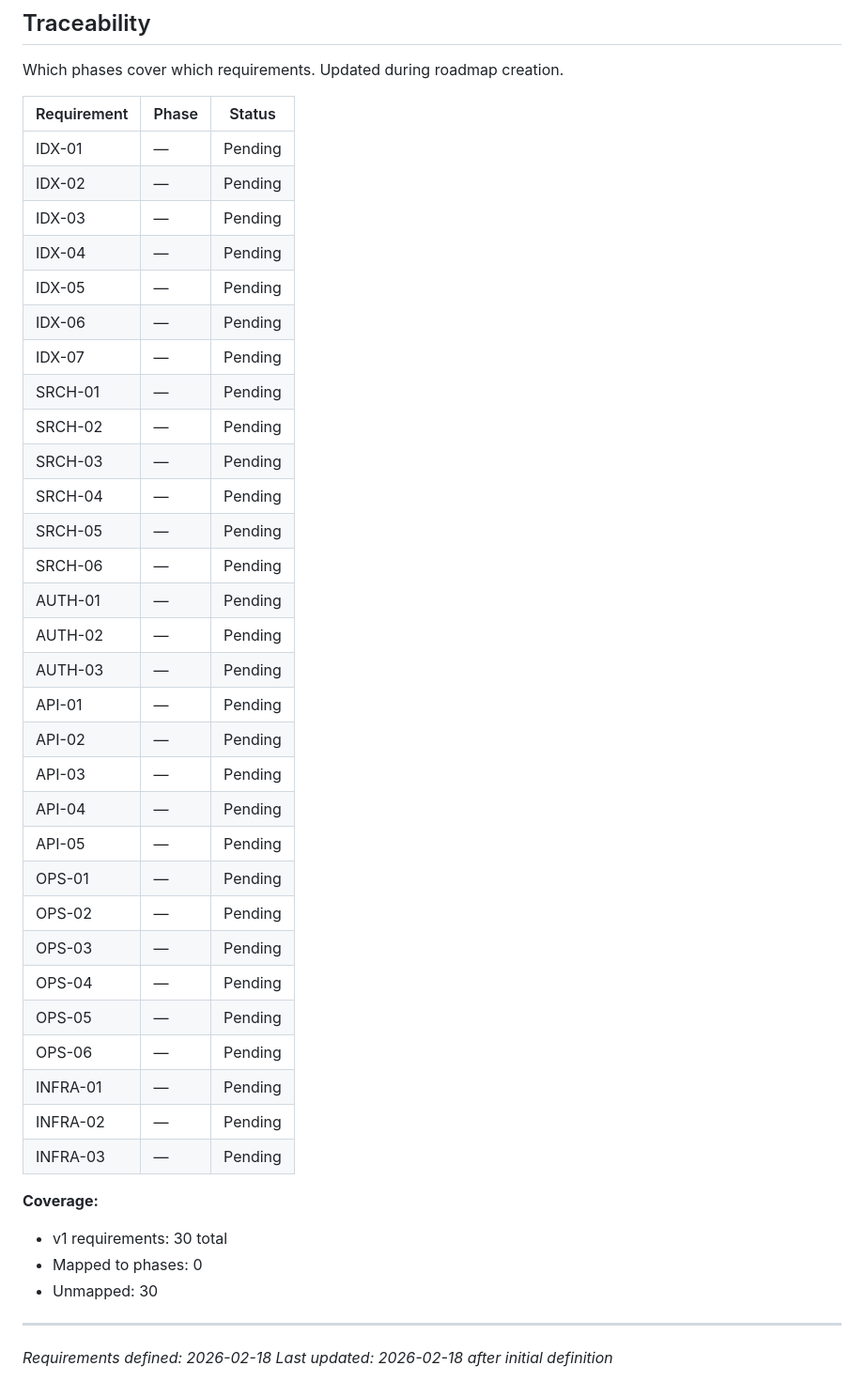
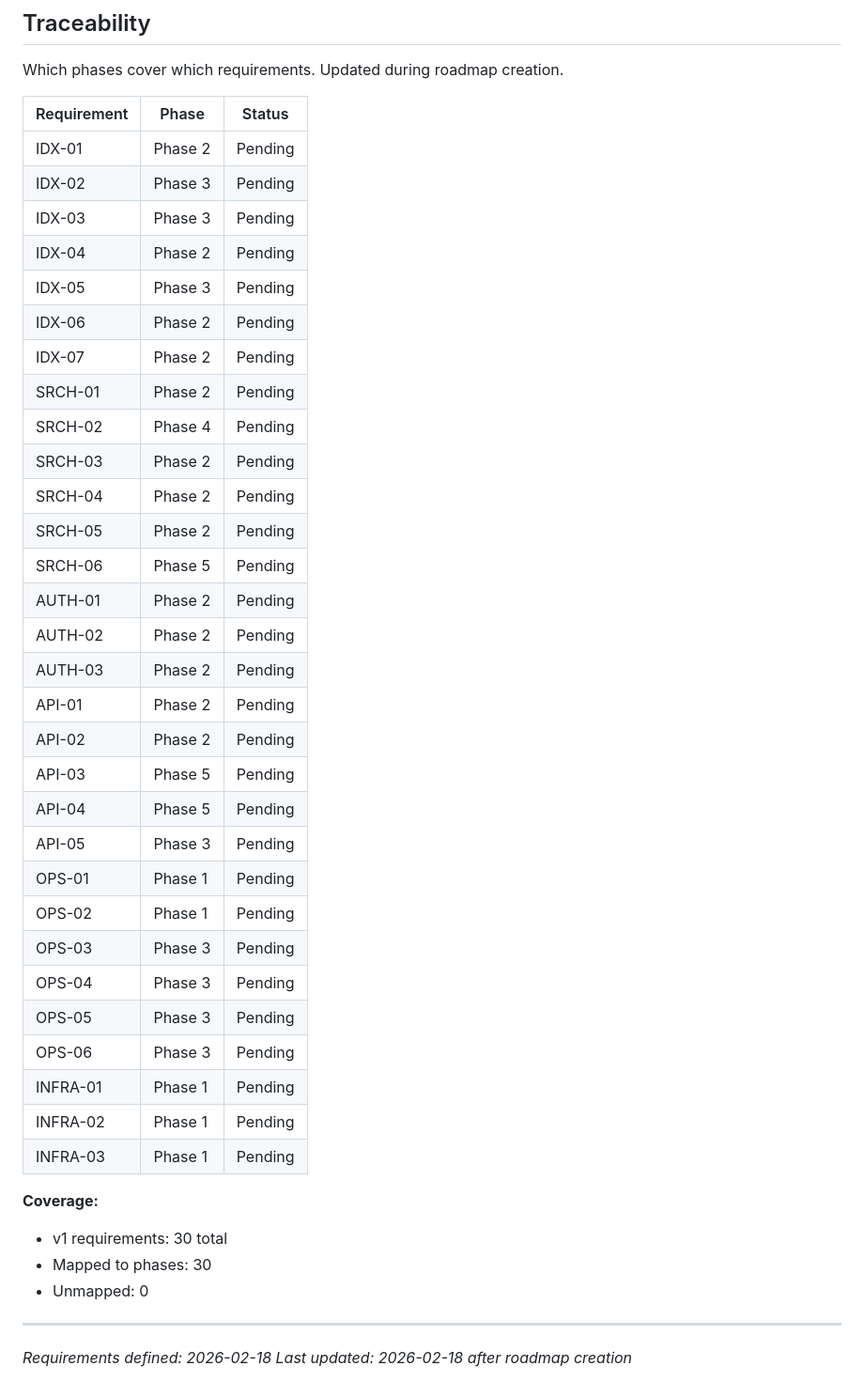
Before and after one commit to dkd-dobberkau/redmine-semantic-search, a Markdown page: .planning/REQUIREMENTS.md, the part around the change. Shown at 94% size. Drawn GitHub-style.

Commit message:
docs: create roadmap (5 phases)

```diff
--- a/.planning/REQUIREMENTS.md
+++ b/.planning/REQUIREMENTS.md
@@ -94,42 +94,42 @@ Which phases cover which requirements. Updated during roadmap creation.
 
 | Requirement | Phase | Status |
 |-------------|-------|--------|
-| IDX-01 | — | Pending |
-| IDX-02 | — | Pending |
-| IDX-03 | — | Pending |
-| IDX-04 | — | Pending |
-| IDX-05 | — | Pending |
-| IDX-06 | — | Pending |
-| IDX-07 | — | Pending |
-| SRCH-01 | — | Pending |
-| SRCH-02 | — | Pending |
-| SRCH-03 | — | Pending |
-| SRCH-04 | — | Pending |
-| SRCH-05 | — | Pending |
-| SRCH-06 | — | Pending |
-| AUTH-01 | — | Pending |
-| AUTH-02 | — | Pending |
-| AUTH-03 | — | Pending |
-| API-01 | — | Pending |
-| API-02 | — | Pending |
-| API-03 | — | Pending |
-| API-04 | — | Pending |
-| API-05 | — | Pending |
-| OPS-01 | — | Pending |
-| OPS-02 | — | Pending |
-| OPS-03 | — | Pending |
-| OPS-04 | — | Pending |
-| OPS-05 | — | Pending |
-| OPS-06 | — | Pending |
-| INFRA-01 | — | Pending |
-| INFRA-02 | — | Pending |
-| INFRA-03 | — | Pending |
+| IDX-01 | Phase 2 | Pending |
+| IDX-02 | Phase 3 | Pending |
+| IDX-03 | Phase 3 | Pending |
+| IDX-04 | Phase 2 | Pending |
+| IDX-05 | Phase 3 | Pending |
+| IDX-06 | Phase 2 | Pending |
+| IDX-07 | Phase 2 | Pending |
+| SRCH-01 | Phase 2 | Pending |
+| SRCH-02 | Phase 4 | Pending |
+| SRCH-03 | Phase 2 | Pending |
+| SRCH-04 | Phase 2 | Pending |
+| SRCH-05 | Phase 2 | Pending |
+| SRCH-06 | Phase 5 | Pending |
+| AUTH-01 | Phase 2 | Pending |
+| AUTH-02 | Phase 2 | Pending |
+| AUTH-03 | Phase 2 | Pending |
+| API-01 | Phase 2 | Pending |
+| API-02 | Phase 2 | Pending |
+| API-03 | Phase 5 | Pending |
+| API-04 | Phase 5 | Pending |
+| API-05 | Phase 3 | Pending |
+| OPS-01 | Phase 1 | Pending |
+| OPS-02 | Phase 1 | Pending |
+| OPS-03 | Phase 3 | Pending |
+| OPS-04 | Phase 3 | Pending |
+| OPS-05 | Phase 3 | Pending |
+| OPS-06 | Phase 3 | Pending |
+| INFRA-01 | Phase 1 | Pending |
+| INFRA-02 | Phase 1 | Pending |
+| INFRA-03 | Phase 1 | Pending |
 
 **Coverage:**
 - v1 requirements: 30 total
-- Mapped to phases: 0
-- Unmapped: 30
+- Mapped to phases: 30
+- Unmapped: 0
 
 ---
 *Requirements defined: 2026-02-18*
-*Last updated: 2026-02-18 after initial definition*
+*Last updated: 2026-02-18 after roadmap creation*
```
Also changed, not shown: .planning/ROADMAP.md (added, +121 -0 lines), .planning/STATE.md (added, +62 -0 lines).
